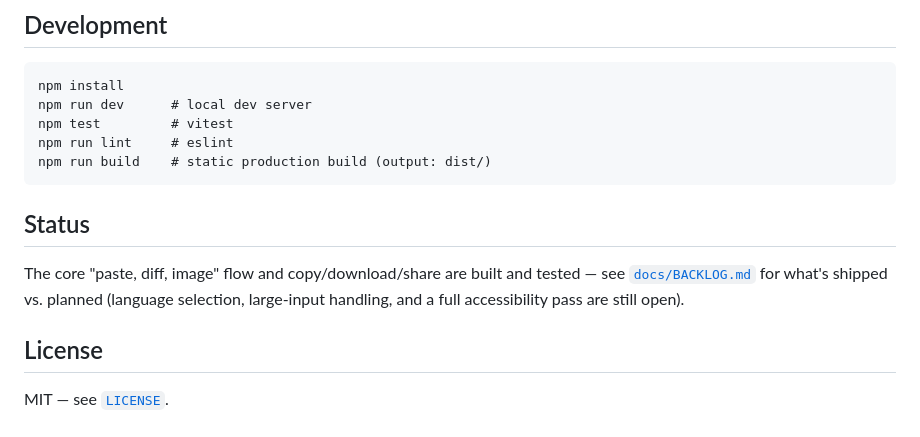
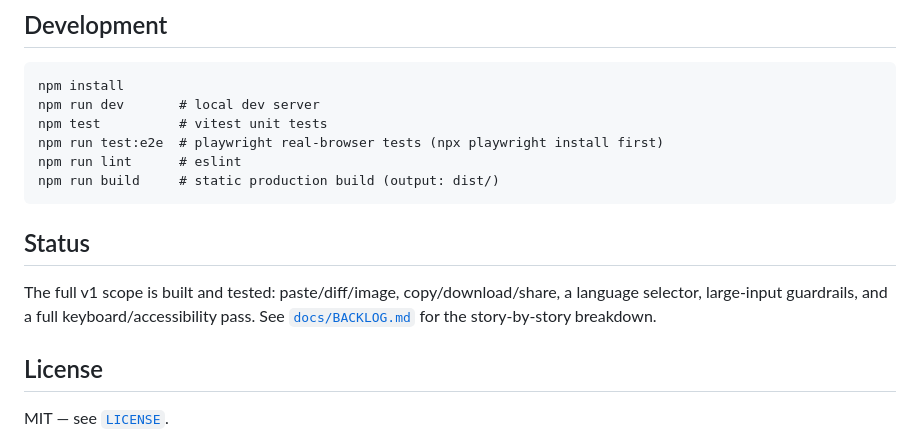
Before and after one commit to ctkrug/diff-poster, a Markdown page: README.md, the part around the change. GitHub-like rendering.

Commit message:
docs(readme): correct stale status and add the e2e test command
Status still listed language selection, large-input handling, and
the accessibility pass as open work; all three shipped as part of
Epic 3. Also documents the new npm run test:e2e script.

````diff
--- a/README.md
+++ b/README.md
@@ -60,17 +60,18 @@ See [`docs/VISION.md`](docs/VISION.md) for the full design rationale,
 
 ```
 npm install
-npm run dev      # local dev server
-npm test         # vitest
-npm run lint     # eslint
-npm run build    # static production build (output: dist/)
+npm run dev       # local dev server
+npm test          # vitest unit tests
+npm run test:e2e  # playwright real-browser tests (npx playwright install first)
+npm run lint      # eslint
+npm run build     # static production build (output: dist/)
 ```
 
 ## Status
 
-The core "paste, diff, image" flow and copy/download/share are built and tested —
-see [`docs/BACKLOG.md`](docs/BACKLOG.md) for what's shipped vs. planned (language
-selection, large-input handling, and a full accessibility pass are still open).
+The full v1 scope is built and tested: paste/diff/image, copy/download/share, a
+language selector, large-input guardrails, and a full keyboard/accessibility pass.
+See [`docs/BACKLOG.md`](docs/BACKLOG.md) for the story-by-story breakdown.
 
 ## License
 
````
